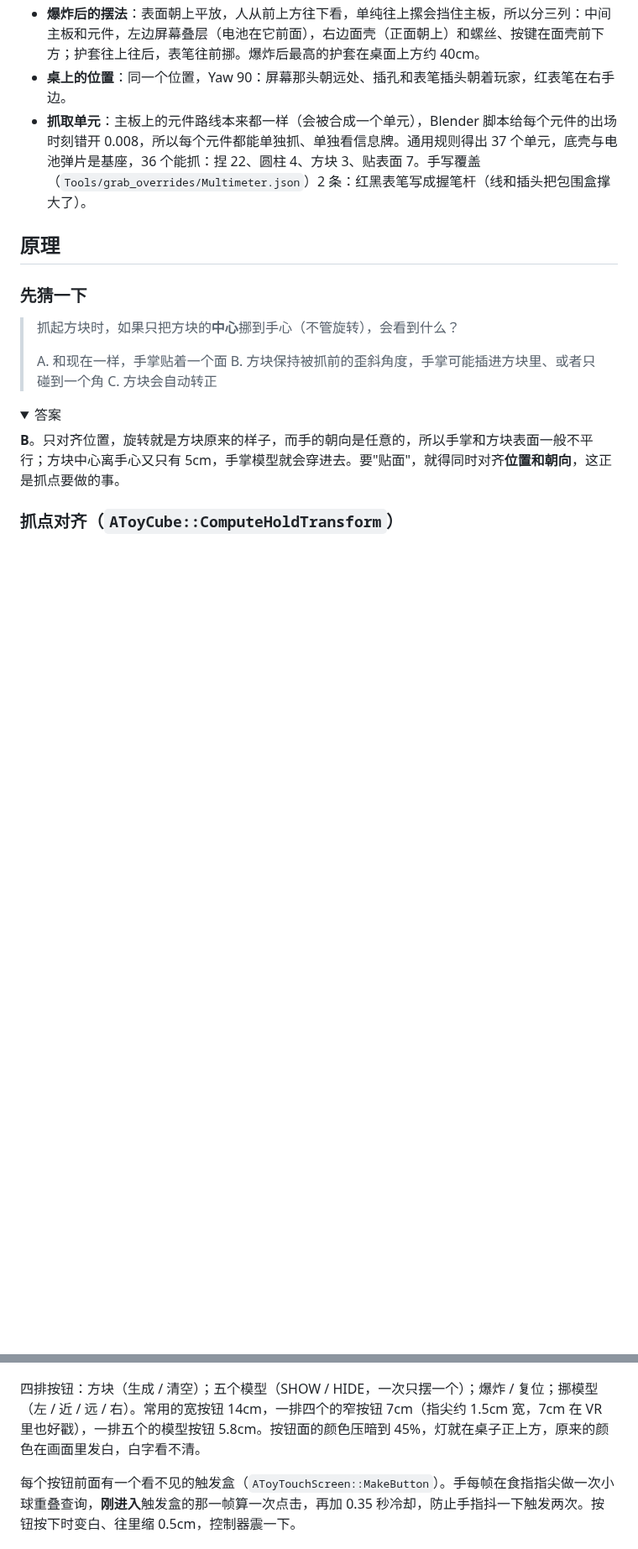
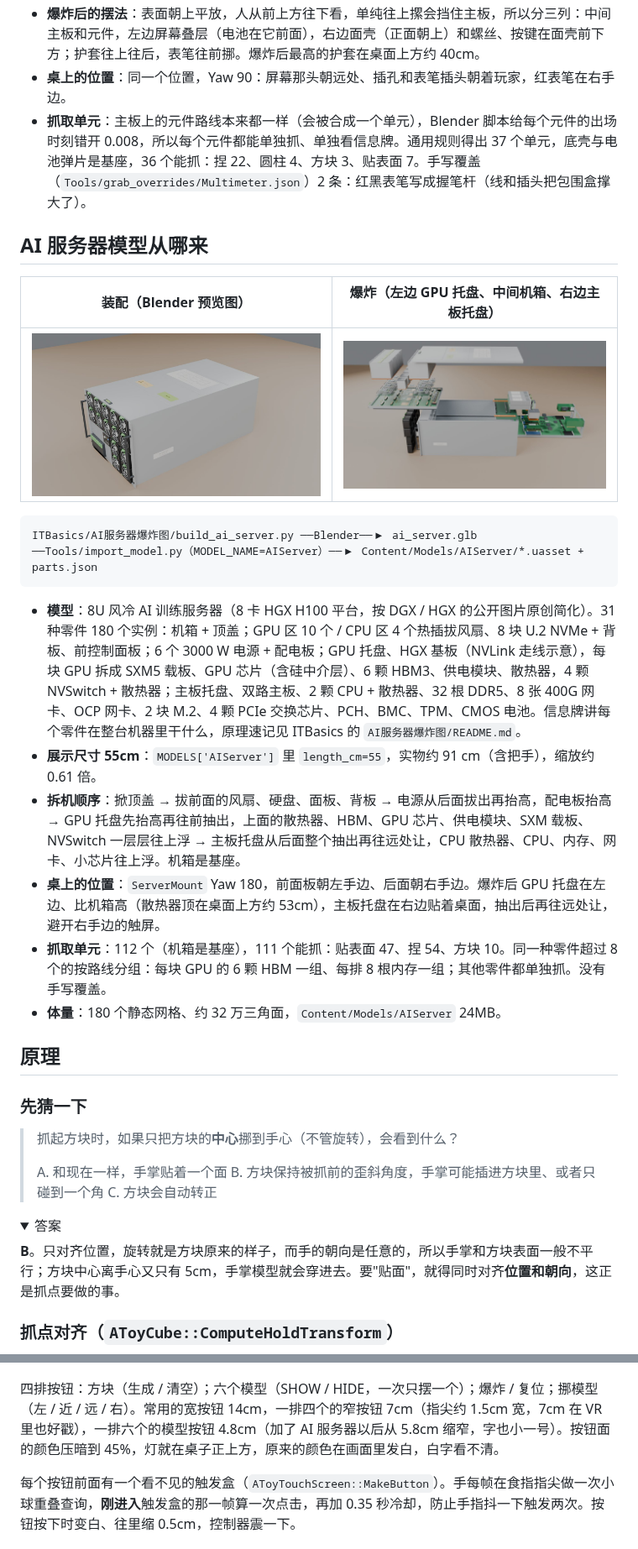
Before and after one commit to GuangxianZhu/MyVRToyBox, a Markdown page: README.md, 2 parts joined by grey strips. Shown at 84% size. GitHub-like rendering; pictures changed too: docs/screenshots/ai_server_assembled.jpg (added), docs/screenshots/ai_server_exploded.jpg (added); folded sections open; blank space fills up the shorter version.

````diff
--- a/README.md
+++ b/README.md
@@ -184,6 +184,23 @@ ITBasics/万用表爆炸图/build_multimeter.py ──Blender──▶ multimete
 - **桌上的位置**：同一个位置，Yaw 90：屏幕那头朝远处、插孔和表笔插头朝着玩家，红表笔在右手边。
 - **抓取单元**：主板上的元件路线本来都一样（会被合成一个单元），Blender 脚本给每个元件的出场时刻错开 0.008，所以每个元件都能单独抓、单独看信息牌。通用规则得出 37 个单元，底壳与电池弹片是基座，36 个能抓：捏 22、圆柱 4、方块 3、贴表面 7。手写覆盖（`Tools/grab_overrides/Multimeter.json`）2 条：红黑表笔写成握笔杆（线和插头把包围盒撑大了）。
 
+## AI 服务器模型从哪来
+
+| 装配（Blender 预览图） | 爆炸（左边 GPU 托盘、中间机箱、右边主板托盘） |
+| --- | --- |
+| ![](docs/screenshots/ai_server_assembled.jpg) | ![](docs/screenshots/ai_server_exploded.jpg) |
+
+```
+ITBasics/AI服务器爆炸图/build_ai_server.py ──Blender──▶ ai_server.glb ──Tools/import_model.py（MODEL_NAME=AIServer）──▶ Content/Models/AIServer/*.uasset + parts.json
+```
+
+- **模型**：8U 风冷 AI 训练服务器（8 卡 HGX H100 平台，按 DGX / HGX 的公开图片原创简化）。31 种零件 180 个实例：机箱 + 顶盖；GPU 区 10 个 / CPU 区 4 个热插拔风扇、8 块 U.2 NVMe + 背板、前控制面板；6 个 3000 W 电源 + 配电板；GPU 托盘、HGX 基板（NVLink 走线示意），每块 GPU 拆成 SXM5 载板、GPU 芯片（含硅中介层）、6 颗 HBM3、供电模块、散热器，4 颗 NVSwitch + 散热器；主板托盘、双路主板、2 颗 CPU + 散热器、32 根 DDR5、8 张 400G 网卡、OCP 网卡、2 块 M.2、4 颗 PCIe 交换芯片、PCH、BMC、TPM、CMOS 电池。信息牌讲每个零件在整台机器里干什么，原理速记见 ITBasics 的 `AI服务器爆炸图/README.md`。
+- **展示尺寸 55cm**：`MODELS['AIServer']` 里 `length_cm=55`，实物约 91 cm（含把手），缩放约 0.61 倍。
+- **拆机顺序**：掀顶盖 → 拔前面的风扇、硬盘、面板、背板 → 电源从后面拔出再抬高，配电板抬高 → GPU 托盘先抬高再往前抽出，上面的散热器、HBM、GPU 芯片、供电模块、SXM 载板、NVSwitch 一层层往上浮 → 主板托盘从后面整个抽出再往远处让，CPU 散热器、CPU、内存、网卡、小芯片往上浮。机箱是基座。
+- **桌上的位置**：`ServerMount` Yaw 180，前面板朝左手边、后面朝右手边。爆炸后 GPU 托盘在左边、比机箱高（散热器顶在桌面上方约 53cm），主板托盘在右边贴着桌面，抽出后再往远处让，避开右手边的触屏。
+- **抓取单元**：112 个（机箱是基座），111 个能抓：贴表面 47、捏 54、方块 10。同一种零件超过 8 个的按路线分组：每块 GPU 的 6 颗 HBM 一组、每排 8 根内存一组；其他零件都单独抓。没有手写覆盖。
+- **体量**：180 个静态网格、约 32 万三角面，`Content/Models/AIServer` 24MB。
+
 ## 原理
 
 ### 先猜一下
@@ -287,7 +304,7 @@ UnrealEditor.exe VRToyBox.uproject -game -windowed -ResX=1280 -ResY=720 "-ExecCm
 
 ![触屏](docs/screenshots/touchscreen.jpg)
 
-四排按钮：方块（生成 / 清空）；五个模型（SHOW / HIDE，一次只摆一个）；爆炸 / 复位；挪模型（左 / 近 / 远 / 右）。常用的宽按钮 14cm，一排四个的窄按钮 7cm（指尖约 1.5cm 宽，7cm 在 VR 里也好戳），一排五个的模型按钮 5.8cm。按钮面的颜色压暗到 45%，灯就在桌子正上方，原来的颜色在画面里发白，白字看不清。
+四排按钮：方块（生成 / 清空）；六个模型（SHOW / HIDE，一次只摆一个）；爆炸 / 复位；挪模型（左 / 近 / 远 / 右）。常用的宽按钮 14cm，一排四个的窄按钮 7cm（指尖约 1.5cm 宽，7cm 在 VR 里也好戳），一排六个的模型按钮 4.8cm（加了 AI 服务器以后从 5.8cm 缩窄，字也小一号）。按钮面的颜色压暗到 45%，灯就在桌子正上方，原来的颜色在画面里发白，白字看不清。
 
 
 每个按钮前面有一个看不见的触发盒（`AToyTouchScreen::MakeButton`）。手每帧在食指指尖做一次小球重叠查询，**刚进入**触发盒的那一帧算一次点击，再加 0.35 秒冷却，防止手指抖一下触发两次。按钮按下时变白、往里缩 0.5cm，控制器震一下。
````
Also changed, not shown: other parts of README.md (+5 -4 lines), 2 other files.
